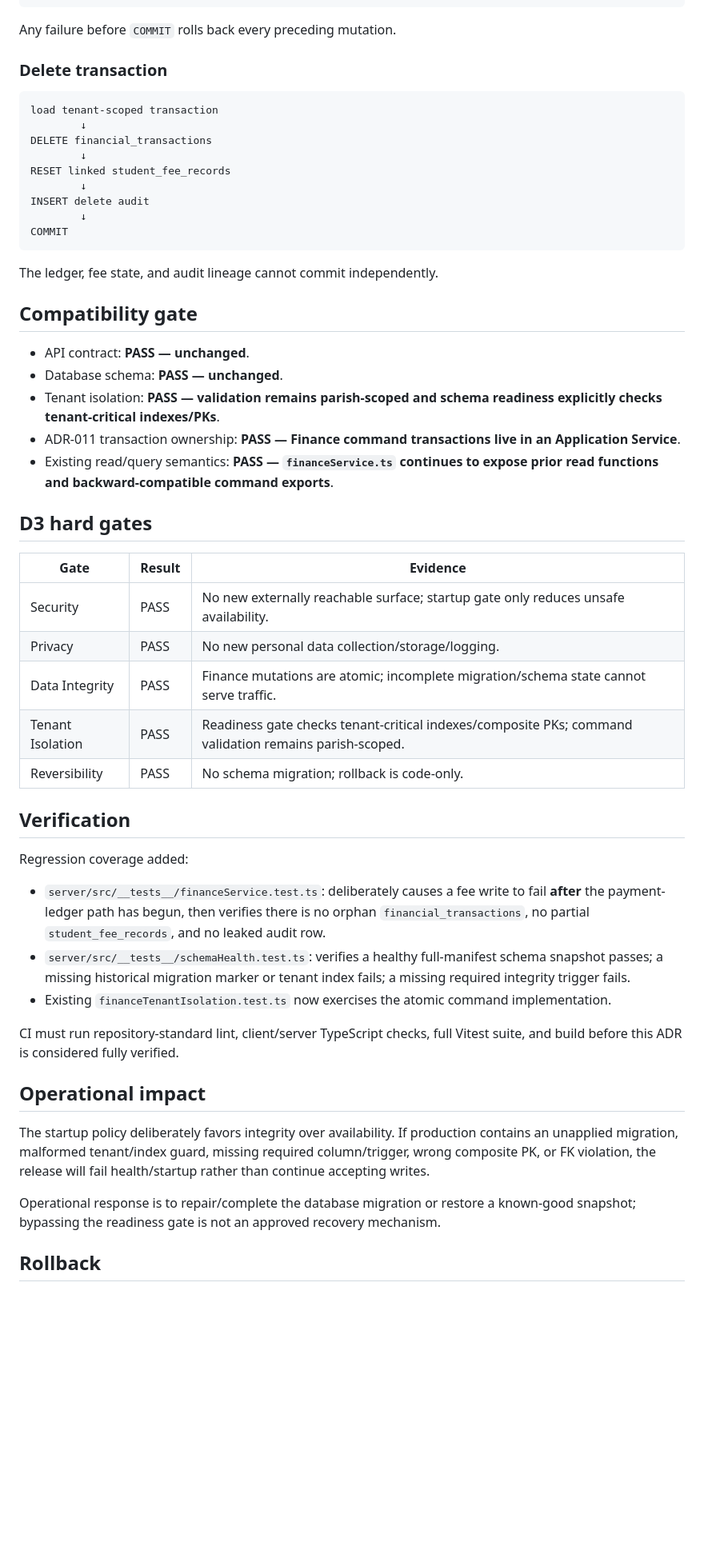
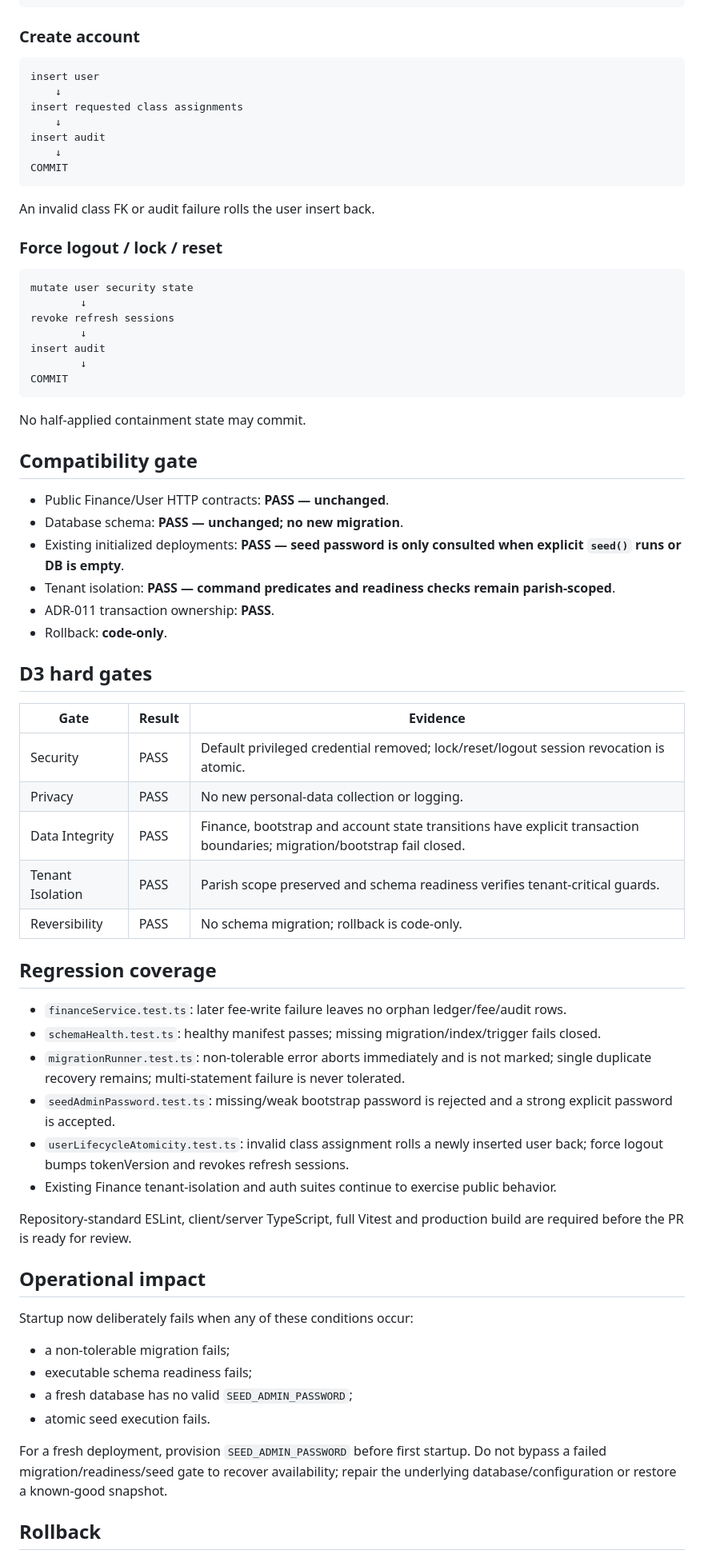
Before and after one commit to billfan157-pixel/TNTTVN, a Markdown page: docs/ADR-051_CRITICAL_DATA_INTEGRITY_HARDENING.md, the part around one of its changes. Shown at 80% size. Drawn GitHub-style; blank space fills up the shorter version.

Commit message:
Document remaining D3 remediation

````diff
--- a/docs/ADR-051_CRITICAL_DATA_INTEGRITY_HARDENING.md
+++ b/docs/ADR-051_CRITICAL_DATA_INTEGRITY_HARDENING.md
@@ -90,57 +129,74 @@ INSERT fee audit
 COMMIT
 ```
 
-Any failure before `COMMIT` rolls back every preceding mutation.
-
-### Delete transaction
+### Create account
 
 ```text
-load tenant-scoped transaction
+insert user
+    ↓
+insert requested class assignments
+    ↓
+insert audit
+    ↓
+COMMIT
+```
+
+An invalid class FK or audit failure rolls the user insert back.
+
+### Force logout / lock / reset
+
+```text
+mutate user security state
         ↓
-DELETE financial_transactions
+revoke refresh sessions
         ↓
-RESET linked student_fee_records
-        ↓
-INSERT delete audit
+insert audit
         ↓
 COMMIT
 ```
 
-The ledger, fee state, and audit lineage cannot commit independently.
+No half-applied containment state may commit.
 
 ## Compatibility gate
 
-- API contract: **PASS — unchanged**.
-- Database schema: **PASS — unchanged**.
-- Tenant isolation: **PASS — validation remains parish-scoped and schema readiness explicitly checks tenant-critical indexes/PKs**.
-- ADR-011 transaction ownership: **PASS — Finance command transactions live in an Application Service**.
-- Existing read/query semantics: **PASS — `financeService.ts` continues to expose prior read functions and backward-compatible command exports**.
+- Public Finance/User HTTP contracts: **PASS — unchanged**.
+- Database schema: **PASS — unchanged; no new migration**.
+- Existing initialized deployments: **PASS — seed password is only consulted when explicit `seed()` runs or DB is empty**.
+- Tenant isolation: **PASS — command predicates and readiness checks remain parish-scoped**.
+- ADR-011 transaction ownership: **PASS**.
+- Rollback: **code-only**.
 
 ## D3 hard gates
 
 | Gate | Result | Evidence |
 |---|---|---|
-| Security | PASS | No new externally reachable surface; startup gate only reduces unsafe availability. |
-| Privacy | PASS | No new personal data collection/storage/logging. |
-| Data Integrity | PASS | Finance mutations are atomic; incomplete migration/schema state cannot serve traffic. |
-| Tenant Isolation | PASS | Readiness gate checks tenant-critical indexes/composite PKs; command validation remains parish-scoped. |
+| Security | PASS | Default privileged credential removed; lock/reset/logout session revocation is atomic. |
+| Privacy | PASS | No new personal-data collection or logging. |
+| Data Integrity | PASS | Finance, bootstrap and account state transitions have explicit transaction boundaries; migration/bootstrap fail closed. |
+| Tenant Isolation | PASS | Parish scope preserved and schema readiness verifies tenant-critical guards. |
 | Reversibility | PASS | No schema migration; rollback is code-only. |
 
-## Verification
+## Regression coverage
 
-Regression coverage added:
+- `financeService.test.ts`: later fee-write failure leaves no orphan ledger/fee/audit rows.
+- `schemaHealth.test.ts`: healthy manifest passes; missing migration/index/trigger fails closed.
+- `migrationRunner.test.ts`: non-tolerable error aborts immediately and is not marked; single duplicate recovery remains; multi-statement failure is never tolerated.
+- `seedAdminPassword.test.ts`: missing/weak bootstrap password is rejected and a strong explicit password is accepted.
+- `userLifecycleAtomicity.test.ts`: invalid class assignment rolls a newly inserted user back; force logout bumps tokenVersion and revokes refresh sessions.
+- Existing Finance tenant-isolation and auth suites continue to exercise public behavior.
 
-- `server/src/__tests__/financeService.test.ts`: deliberately causes a fee write to fail **after** the payment-ledger path has begun, then verifies there is no orphan `financial_transactions`, no partial `student_fee_records`, and no leaked audit row.
-- `server/src/__tests__/schemaHealth.test.ts`: verifies a healthy full-manifest schema snapshot passes; a missing historical migration marker or tenant index fails; a missing required integrity trigger fails.
-- Existing `financeTenantIsolation.test.ts` now exercises the atomic command implementation.
-
-CI must run repository-standard lint, client/server TypeScript checks, full Vitest suite, and build before this ADR is considered fully verified.
+Repository-standard ESLint, client/server TypeScript, full Vitest and production build are required before the PR is ready for review.
 
 ## Operational impact
 
-The startup policy deliberately favors integrity over availability. If production contains an unapplied migration, malformed tenant/index guard, missing required column/trigger, wrong composite PK, or FK violation, the release will fail health/startup rather than continue accepting writes.
+Startup now deliberately fails when any of these conditions occur:
 
-Operational response is to repair/complete the database migration or restore a known-good snapshot; bypassing the readiness gate is not an approved recovery mechanism.
+- a non-tolerable migration fails;
+- executable schema readiness fails;
+- a fresh database has no valid `SEED_ADMIN_PASSWORD`;
+- atomic seed execution fails.
+
+For a fresh deployment, provision `SEED_ADMIN_PASSWORD` before first startup. Do not bypass a failed migration/readiness/seed gate to recover availability; repair the underlying database/configuration or restore a known-good snapshot.
 
 ## Rollback
 
````
Also changed, not shown: other parts of docs/ADR-051_CRITICAL_DATA_INTEGRITY_HARDENING.md (+84 -48 lines).
